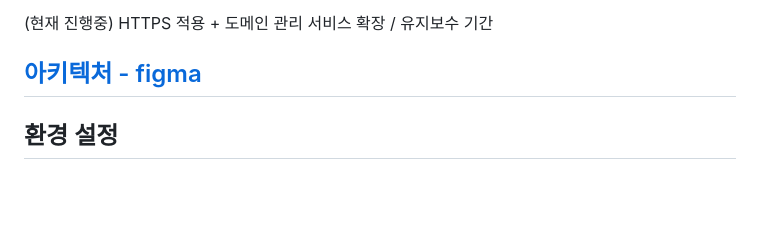
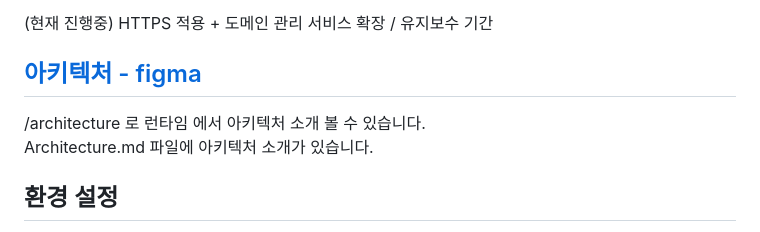
Before and after one commit to bbabbico/Tulipmetric, a Markdown page: README.md, the part around the change. Rendered like a GitHub page; blank space fills up the shorter version.

Commit message:
아키텍처 소개 추가

```diff
--- a/README.md
+++ b/README.md
@@ -22,7 +22,8 @@ HTTPS 적용 + 도메인 관리
 서비스 확장 / 유지보수 기간
 
 ## <a href="https://www.figma.com/board/ky0Sb60izZ4Ah3MlDtEusG/%ED%94%84%EB%A1%9C%EC%A0%9D%ED%8A%B8-%EC%95%84%ED%82%A4%ED%85%8D%EC%B2%98?node-id=0-1&t=WhjYw5i6j7hK7Kfi-1">아키텍처 - figma</a>
-
+/architecture 로 런타임 에서 아키텍처 소개 볼 수 있습니다. <br>
+Architecture.md 파일에 아키텍처 소개가 있습니다.
 
 ## 환경 설정
 1. `.env.example`을 `.env`로 복사해 DB, OAuth, JWT 설정을 채웁니다. 실제 `.env` 파일은 Git에 커밋되지 않도록 `.gitignore`에 추가되어 있습니다.
```
